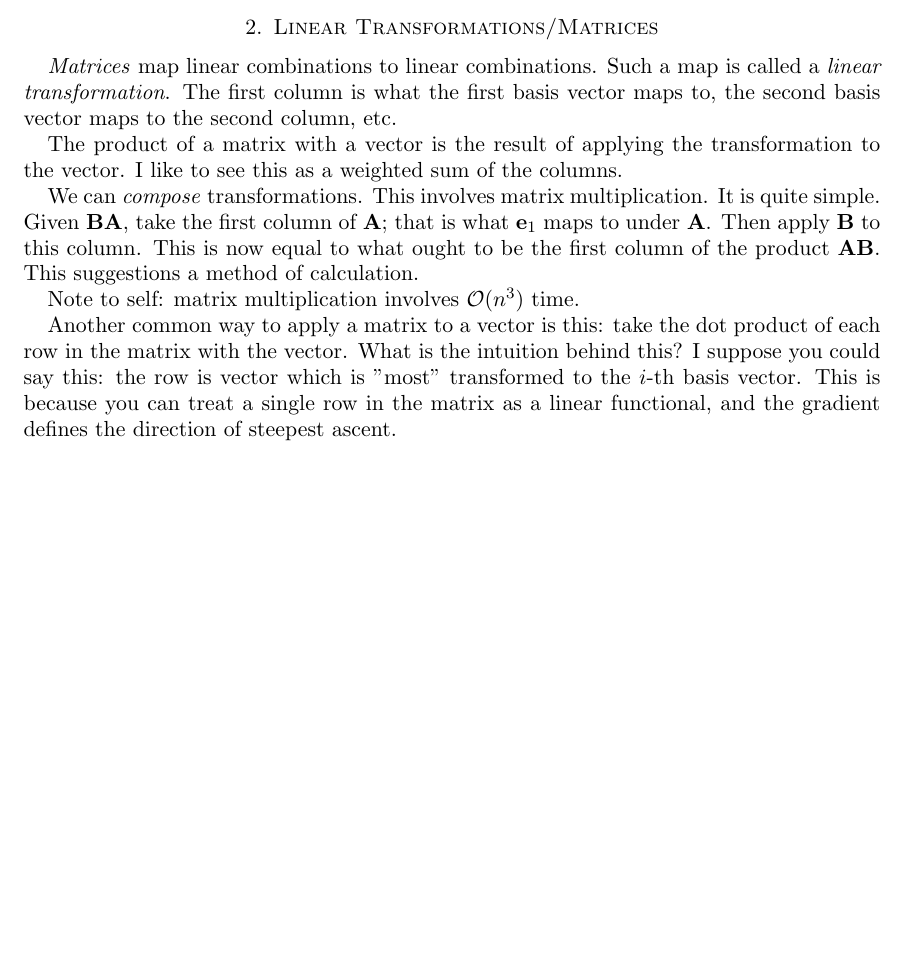
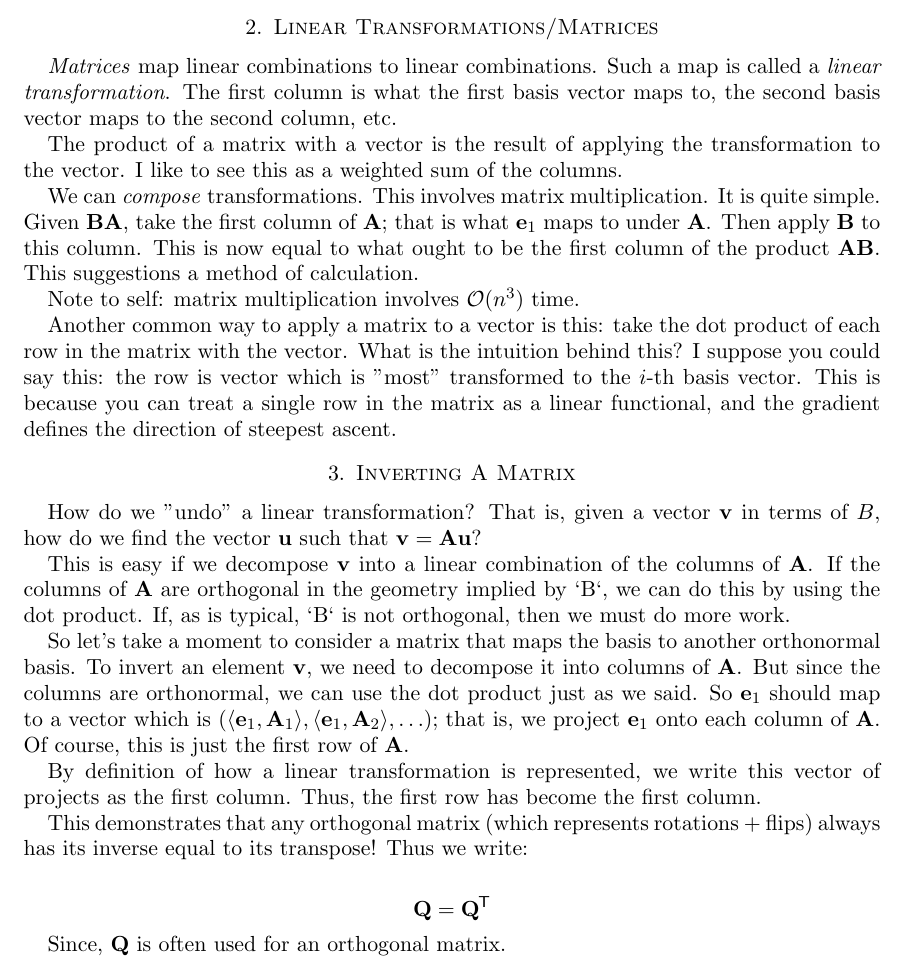
Before and after one commit to ruggeri/tech-notes, a LaTeX paper (math/strang-algebra/strang-algebra.tex, which reads math/strang-algebra/01c-inversion-of-an-orthogonal-matrix.tex): part of page 3 of 3, cut so that both start at the same text, the shorter picture padded with empty space. Compiled offline with pdfLaTeX.

Commit message:
keep typesetting strang

```diff
--- /dev/null
+++ b/math/strang-algebra/01c-inversion-of-an-orthogonal-matrix.tex
@@ -0,0 +1,33 @@
+\section{Inverting A Matrix}
+
+How do we "undo" a linear transformation? That is, given a vector $\vv$
+in terms of $B$, how do we find the vector $\vu$ such that $\vv=\mA\vu$?
+
+This is easy if we decompose $\vv$ into a linear combination of the
+columns of $\mA$. If the columns of $\mA$ are orthogonal in the geometry
+implied by `B`, we can do this by using the dot product. If, as is
+typical, `B` is not orthogonal, then we must do more work.
+
+So let's take a moment to consider a matrix that maps the basis to
+another orthonormal basis. To invert an element $\vv$, we need to
+decompose it into columns of $\mA$. But since the columns are
+orthonormal, we can use the dot product just as we said. So $\ve_1$
+should map to a vector which is $\parens{\iprod{\ve_1}{\mA_1},
+\iprod{\ve_1}{\mA_2}, \ldots}$; that is, we project $\ve_1$ onto each
+column of $\mA$. Of course, this is just the first row of $\mA$.
+
+By definition of how a linear transformation is represented, we write
+this vector of projects as the first column. Thus, the first row has
+become the first column.
+
+This demonstrates that any orthogonal matrix (which represents
+rotations + flips) always has its inverse equal to its transpose! Thus
+we write:
+
+\begin{nedqn}
+  \mQ
+\eqcol
+  \mQt
+\end{nedqn}
+
+Since, $\mQ$ is often used for an orthogonal matrix.
--- a/math/strang-algebra/strang-algebra.tex
+++ b/math/strang-algebra/strang-algebra.tex
@@ -13,5 +13,6 @@
 
 \input{01a-story-of-the-dot-product.tex}
 \input{01b-linear-transformations.tex}
+\input{01c-inversion-of-an-orthogonal-matrix.tex}
 
 \end{document}
```
Also changed, not shown: math/stys/ned-linear-algebra/matrices.sty (+11 -7 lines).
